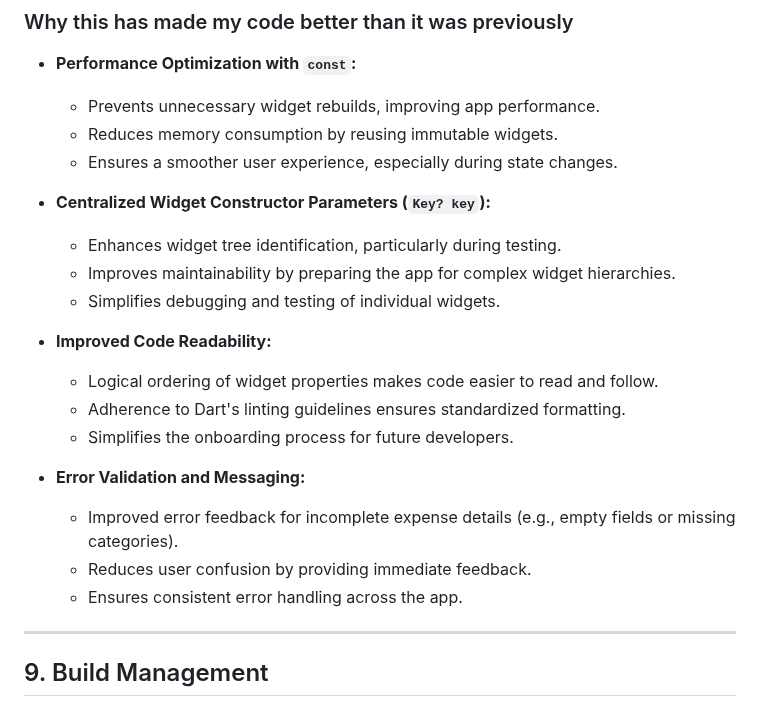
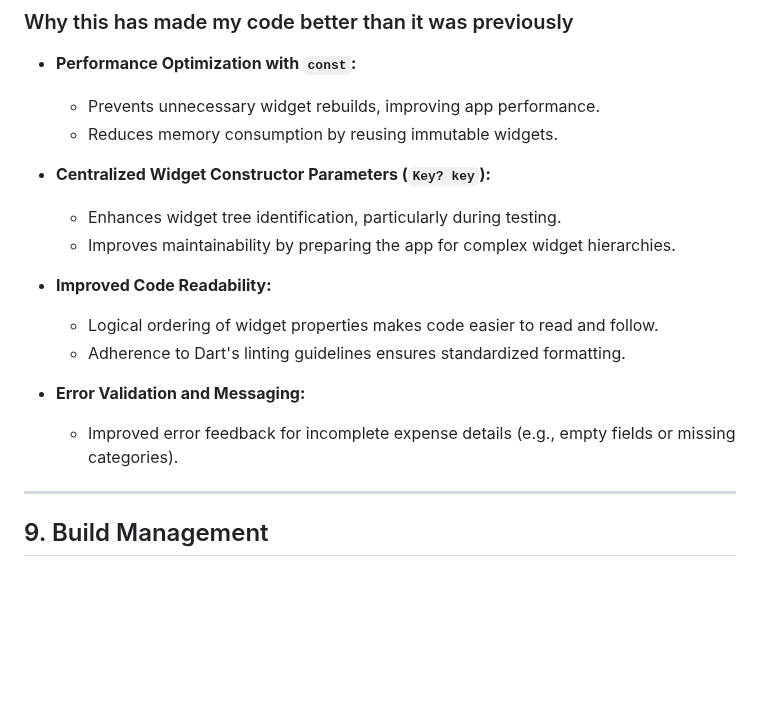
Before and after one commit to jude8786/Software-Engineering-Project, a Markdown page: README.md, the part around the change. GitHub-like rendering; blank space fills up the shorter version.

```diff
--- a/README.md
+++ b/README.md
@@ -290,22 +290,21 @@ This refactor applies the DRY (Don’t Repeat Yourself) principle by replacing r
 - **Performance Optimization with `const`:**
   - Prevents unnecessary widget rebuilds, improving app performance.
   - Reduces memory consumption by reusing immutable widgets.
-  - Ensures a smoother user experience, especially during state changes.
 
 - **Centralized Widget Constructor Parameters (`Key? key`):**
   - Enhances widget tree identification, particularly during testing.
   - Improves maintainability by preparing the app for complex widget hierarchies.
-  - Simplifies debugging and testing of individual widgets.
+
 
 - **Improved Code Readability:**
   - Logical ordering of widget properties makes code easier to read and follow.
   - Adherence to Dart's linting guidelines ensures standardized formatting.
-  - Simplifies the onboarding process for future developers.
+
 
 - **Error Validation and Messaging:**
   - Improved error feedback for incomplete expense details (e.g., empty fields or missing categories).
-  - Reduces user confusion by providing immediate feedback.
-  - Ensures consistent error handling across the app.
+
+
 
 ---
 
```
